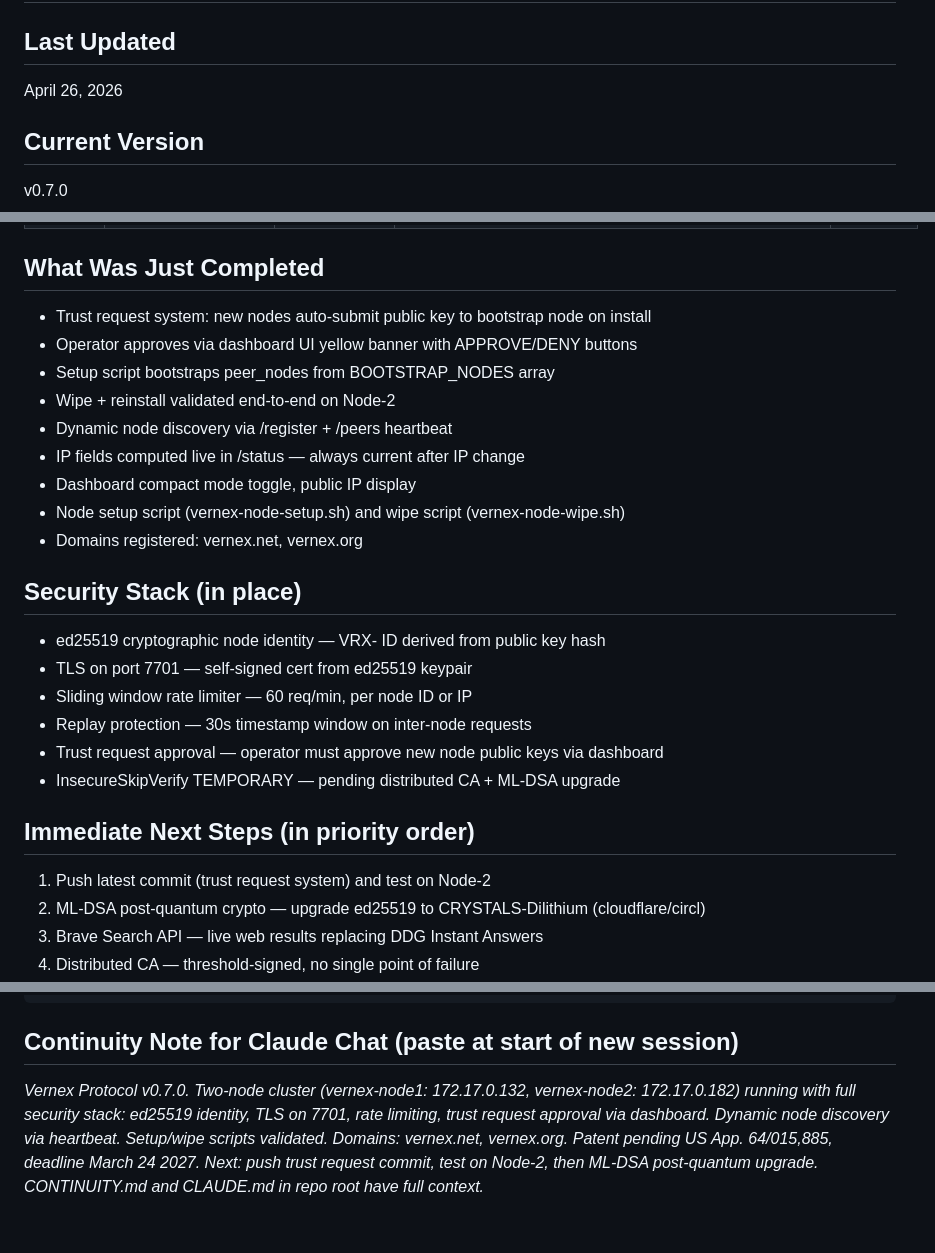
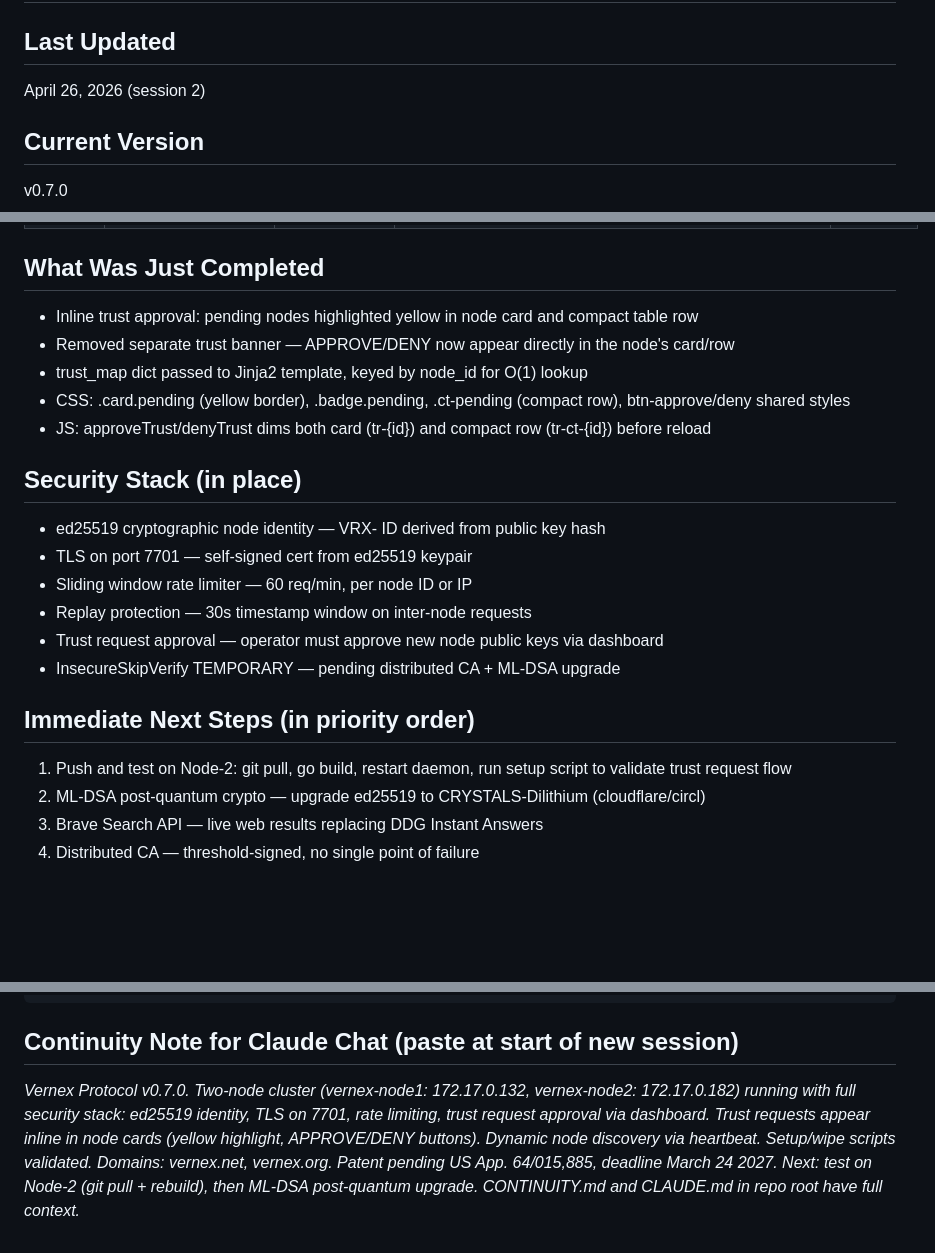
Before and after one commit to SuperSleeper/vernex-protocol, a Markdown page: CONTINUITY.md, 3 parts joined by grey strips. Drawn GitHub-style; blank space fills up the shorter version.

Commit message:
docs: update CONTINUITY.md — inline trust approval completed, Node-2 test next
Co-Authored-By: Claude Sonnet 4.6 <noreply@anthropic.com>

````diff
--- a/CONTINUITY.md
+++ b/CONTINUITY.md
@@ -1,7 +1,7 @@
 # Vernex Protocol — Session Continuity
 
 ## Last Updated
-April 26, 2026
+April 26, 2026 (session 2)
 
 ## Current Version
 v0.7.0
@@ -13,15 +13,11 @@ v0.7.0
 | vernex-node2 | VRX-a5474b585793501c | 172.17.0.182 | /Lcqppk1jkHUVdgNNHaS15FDKurHO3jgPP3+oMfB83Y= | systemd auto-start |
 
 ## What Was Just Completed
-- Trust request system: new nodes auto-submit public key to bootstrap node on install
-- Operator approves via dashboard UI yellow banner with APPROVE/DENY buttons
-- Setup script bootstraps peer_nodes from BOOTSTRAP_NODES array
-- Wipe + reinstall validated end-to-end on Node-2
-- Dynamic node discovery via /register + /peers heartbeat
-- IP fields computed live in /status — always current after IP change
-- Dashboard compact mode toggle, public IP display
-- Node setup script (vernex-node-setup.sh) and wipe script (vernex-node-wipe.sh)
-- Domains registered: vernex.net, vernex.org
+- Inline trust approval: pending nodes highlighted yellow in node card and compact table row
+- Removed separate trust banner — APPROVE/DENY now appear directly in the node's card/row
+- trust_map dict passed to Jinja2 template, keyed by node_id for O(1) lookup
+- CSS: .card.pending (yellow border), .badge.pending, .ct-pending (compact row), btn-approve/deny shared styles
+- JS: approveTrust/denyTrust dims both card (tr-{id}) and compact row (tr-ct-{id}) before reload
 
 ## Security Stack (in place)
 - ed25519 cryptographic node identity — VRX- ID derived from public key hash
@@ -32,7 +28,7 @@ v0.7.0
 - InsecureSkipVerify TEMPORARY — pending distributed CA + ML-DSA upgrade
 
 ## Immediate Next Steps (in priority order)
-1. Push latest commit (trust request system) and test on Node-2
+1. Push and test on Node-2: git pull, go build, restart daemon, run setup script to validate trust request flow
 2. ML-DSA post-quantum crypto — upgrade ed25519 to CRYSTALS-Dilithium (cloudflare/circl)
 3. Brave Search API — live web results replacing DDG Instant Answers
 4. Distributed CA — threshold-signed, no single point of failure
@@ -74,4 +70,4 @@ curl -sk https://localhost:7701/peers | jq .
 ```
 
 ## Continuity Note for Claude Chat (paste at start of new session)
-*Vernex Protocol v0.7.0. Two-node cluster (vernex-node1: 172.17.0.132, vernex-node2: 172.17.0.182) running with full security stack: ed25519 identity, TLS on 7701, rate limiting, trust request approval via dashboard. Dynamic node discovery via heartbeat. Setup/wipe scripts validated. Domains: vernex.net, vernex.org. Patent pending US App. 64/015,885, deadline March 24 2027. Next: push trust request commit, test on Node-2, then ML-DSA post-quantum upgrade. CONTINUITY.md and CLAUDE.md in repo root have full context.*
+*Vernex Protocol v0.7.0. Two-node cluster (vernex-node1: 172.17.0.132, vernex-node2: 172.17.0.182) running with full security stack: ed25519 identity, TLS on 7701, rate limiting, trust request approval via dashboard. Trust requests appear inline in node cards (yellow highlight, APPROVE/DENY buttons). Dynamic node discovery via heartbeat. Setup/wipe scripts validated. Domains: vernex.net, vernex.org. Patent pending US App. 64/015,885, deadline March 24 2027. Next: test on Node-2 (git pull + rebuild), then ML-DSA post-quantum upgrade. CONTINUITY.md and CLAUDE.md in repo root have full context.*
````
